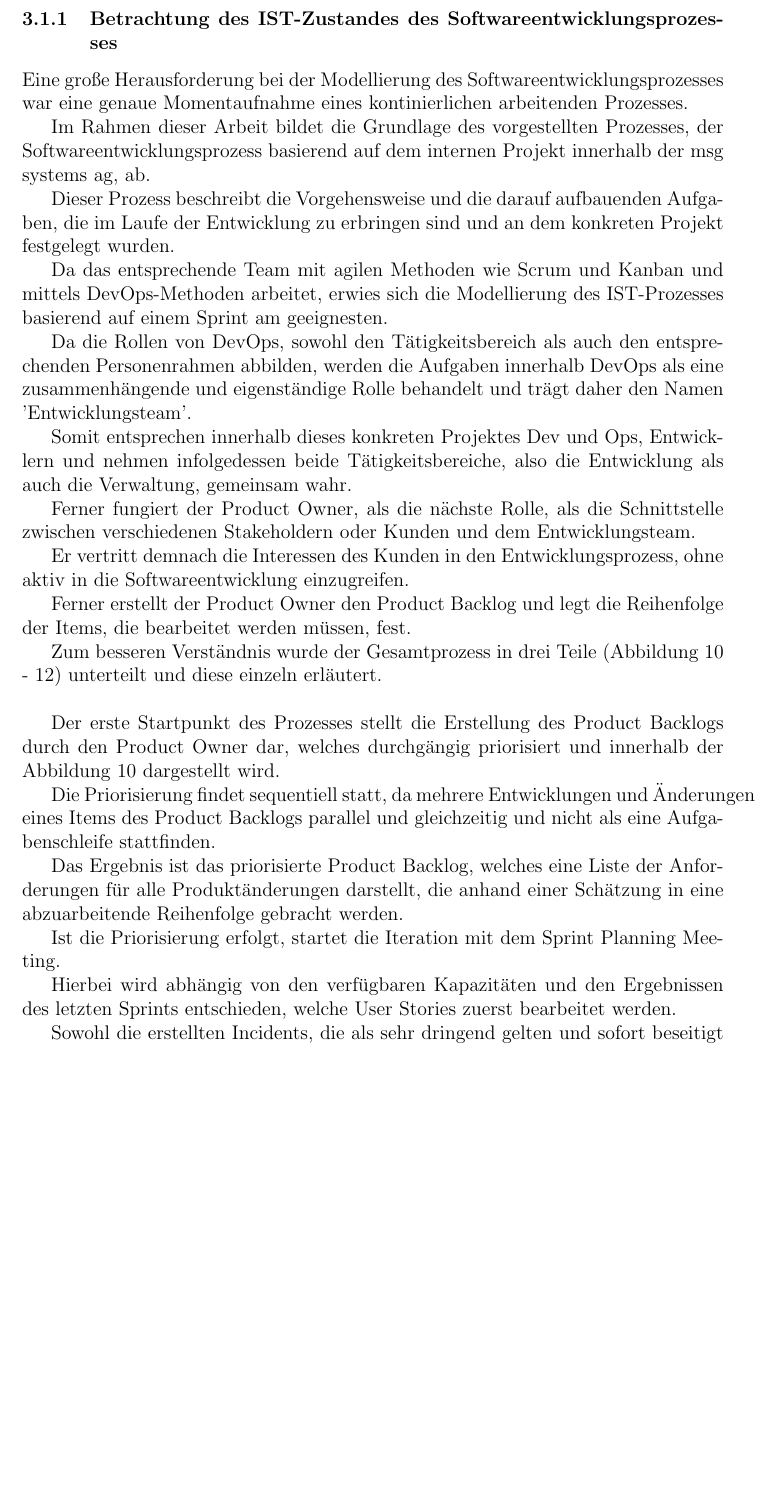
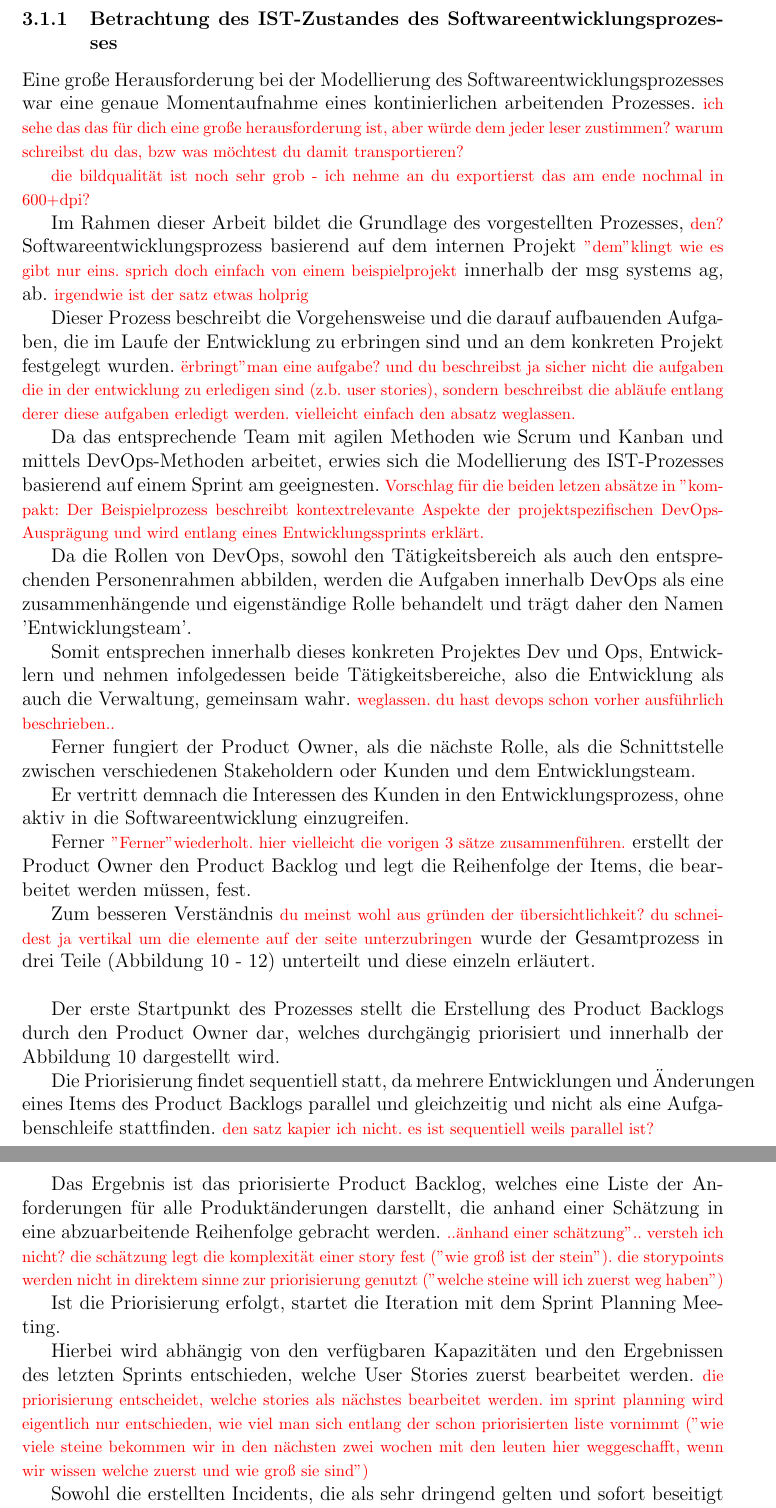
Before and after one commit to claudia231990/Thesis, a LaTeX thesis (MasterThesis_CA.tex, which reads IST_IntegrationOSSDevOpsProdukt.tex): part of page 34 of 63 before the commit and two parts of pages 34 and 36 of 63 after it, the two joined at a grey line, cut so that both start at the same text, the shorter picture padded with empty space. Compiled offline with pdfLaTeX.

Commit message:
comments #3

```diff
--- a/IST_IntegrationOSSDevOpsProdukt.tex
+++ b/IST_IntegrationOSSDevOpsProdukt.tex
@@ -1,28 +1,35 @@
 Eine große Herausforderung bei der Modellierung des Softwareentwicklungsprozesses war eine genaue Momentaufnahme eines kontinierlichen arbeitenden Prozesses.
+\dwi{ich sehe das das für dich eine große herausforderung ist,
+aber würde dem jeder leser zustimmen? warum schreibst du das, bzw was möchtest du damit transportieren?}
 
 \begin{figure}[p]
     \centering
     \includegraphics[angle=90, scale=0.6]{Bilder/IST-Prozess_neu.png}
     \caption{Softwareentwicklungsprozess im IST-Zustand basierend auf dem internen msg-Projekt}
 \end{figure}
+\dwi{die bildqualität ist noch sehr grob - ich nehme an du exportierst das am ende nochmal in 600+dpi?}
 
-Im Rahmen dieser Arbeit bildet die Grundlage des vorgestellten Prozesses, der Softwareentwicklungsprozess basierend auf dem internen Projekt innerhalb der msg systems ag, ab.
+Im Rahmen dieser Arbeit bildet die Grundlage des vorgestellten Prozesses, \dwi{den?} Softwareentwicklungsprozess basierend auf dem internen Projekt \dwi{"dem" klingt wie es gibt nur eins. sprich doch einfach von einem beispielprojekt} innerhalb der msg systems ag, ab.
+\dwi{irgendwie ist der satz etwas holprig}
 
 Dieser Prozess beschreibt die Vorgehensweise und die darauf aufbauenden Aufgaben, die im Laufe der Entwicklung zu erbringen sind und an dem konkreten Projekt festgelegt wurden.
+\dwi{"erbringt" man eine aufgabe? und du beschreibst ja sicher nicht die aufgaben die in der entwicklung zu erledigen sind (z.b. user stories), sondern beschreibst die abläufe entlang derer diese aufgaben erledigt werden. vielleicht einfach den absatz weglassen.}
 
 Da das entsprechende Team mit agilen Methoden wie Scrum und Kanban und mittels DevOps-Methoden arbeitet, erwies sich die Modellierung des IST-Prozesses basierend auf einem Sprint am geeignesten.
+\dwi{Vorschlag für die beiden letzen absätze in "kompakt":
+Der Beispielprozess beschreibt kontextrelevante Aspekte der projektspezifischen DevOps-Ausprägung und wird entlang eines Entwicklungssprints erklärt.}
 
 Da die Rollen von DevOps, sowohl den Tätigkeitsbereich als auch den entsprechenden Personenrahmen abbilden, werden die Aufgaben innerhalb DevOps als eine zusammenhängende und eigenständige Rolle behandelt und trägt daher den Namen 'Entwicklungsteam'.
 
-Somit entsprechen innerhalb dieses konkreten Projektes Dev und Ops, Entwicklern und nehmen infolgedessen beide Tätigkeitsbereiche, also die Entwicklung als auch die Verwaltung, gemeinsam wahr.
+Somit entsprechen innerhalb dieses konkreten Projektes Dev und Ops, Entwicklern und nehmen infolgedessen beide Tätigkeitsbereiche, also die Entwicklung als auch die Verwaltung, gemeinsam wahr. \dwi{weglassen. du hast devops schon vorher ausführlich beschrieben..}
 
 Ferner fungiert der Product Owner, als die nächste Rolle, als die Schnittstelle zwischen verschiedenen Stakeholdern oder Kunden und dem Entwicklungsteam.
 
 Er vertritt demnach die Interessen des Kunden in den Entwicklungsprozess, ohne aktiv in die Softwareentwicklung einzugreifen.
 
-Ferner erstellt der Product Owner den Product Backlog und legt die Reihenfolge der Items, die bearbeitet werden müssen, fest.
+Ferner \dwi{"Ferner" wiederholt. hier vielleicht die vorigen 3 sätze zusammenführen.} erstellt der Product Owner den Product Backlog und legt die Reihenfolge der Items, die bearbeitet werden müssen, fest.
 
-Zum besseren Verständnis wurde der Gesamtprozess in drei Teile (Abbildung 10 - 12) unterteilt und diese einzeln erläutert.\\
+Zum besseren Verständnis \dwi{du meinst wohl aus gründen der übersichtlichkeit? du schneidest ja vertikal um die elemente auf der seite unterzubringen} wurde der Gesamtprozess in drei Teile (Abbildung 10 - 12) unterteilt und diese einzeln erläutert.\\
 
 \begin{figure}[h]
     \centering
@@ -32,13 +39,15 @@ Zum besseren Verständnis wurde der Gesamtprozess in drei Teile (Abbildung 10 -
 
 Der erste Startpunkt des Prozesses stellt die Erstellung des Product Backlogs durch den Product Owner dar, welches durchgängig priorisiert und innerhalb der Abbildung 10 dargestellt wird.
 
-Die Priorisierung findet sequentiell statt, da mehrere Entwicklungen und Änderungen eines Items des Product Backlogs parallel und gleichzeitig und nicht als eine Aufgabenschleife stattfinden.
+Die Priorisierung findet sequentiell statt, da mehrere Entwicklungen und Änderungen eines Items des Product Backlogs parallel und gleichzeitig und nicht als eine Aufgabenschleife stattfinden. \dwi{den satz kapier ich nicht. es ist sequentiell weils parallel ist?}
 
 Das Ergebnis ist das priorisierte Product Backlog, welches eine Liste der Anforderungen für alle Produktänderungen darstellt, die anhand einer Schätzung in eine abzuarbeitende Reihenfolge gebracht werden.
+\dwi{.."anhand einer schätzung".. versteh ich nicht? die schätzung legt die komplexität einer story fest ("wie groß ist der stein"). die storypoints werden nicht in direktem sinne zur priorisierung genutzt ("welche steine will ich zuerst weg haben")}
 
 Ist die Priorisierung erfolgt, startet die Iteration mit dem Sprint Planning Meeting.
 
 Hierbei wird abhängig von den verfügbaren Kapazitäten und den Ergebnissen des letzten Sprints entschieden, welche User Stories zuerst bearbeitet werden.
+\dwi{die priorisierung entscheidet, welche stories als nächstes bearbeitet werden. im sprint planning wird eigentlich nur entschieden, wie viel man sich entlang der schon priorisierten liste vornimmt ("wie viele steine bekommen wir in den nächsten zwei wochen mit den leuten hier weggeschafft, wenn wir wissen welche zuerst und wie groß sie sind")}
 
 Sowohl die erstellten Incidents, die als sehr dringend gelten und sofort beseitigt werden müssen, als auch die ausgewählten User Stories des Product Backlogs bilden den Sprint Backlog, welcher somit die geplanten Umsetzungen an Entwicklungen innerhalb des Releases darstellt.
 
```
